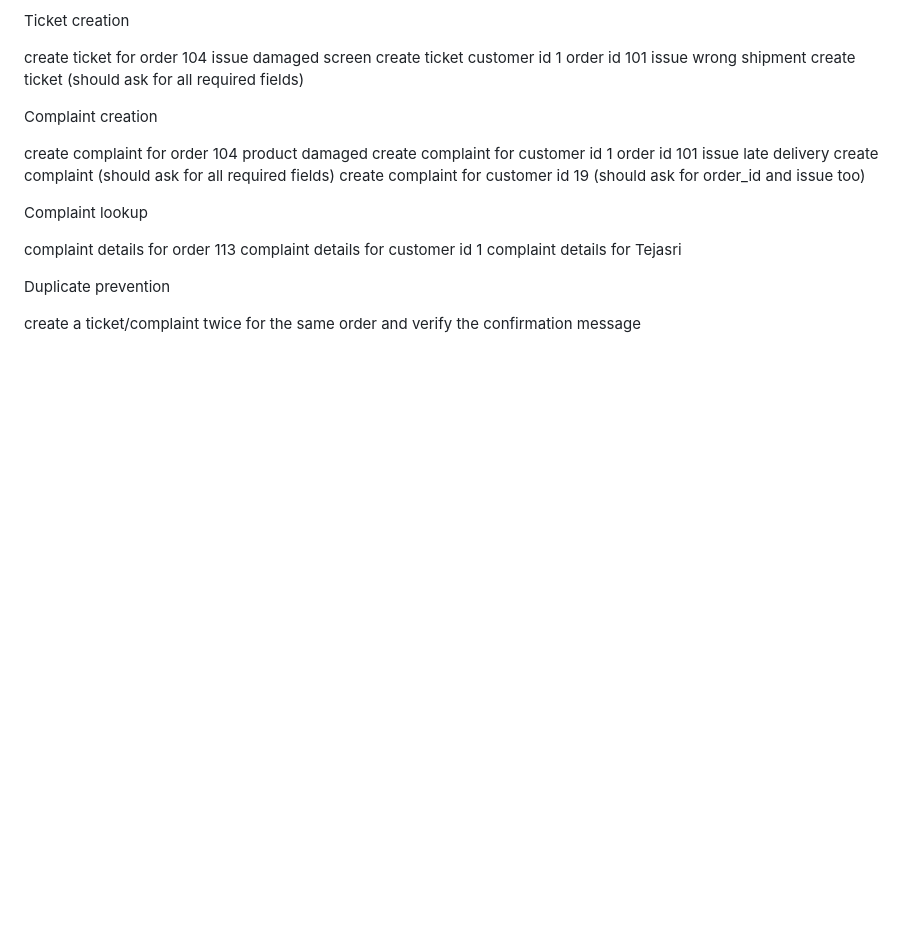
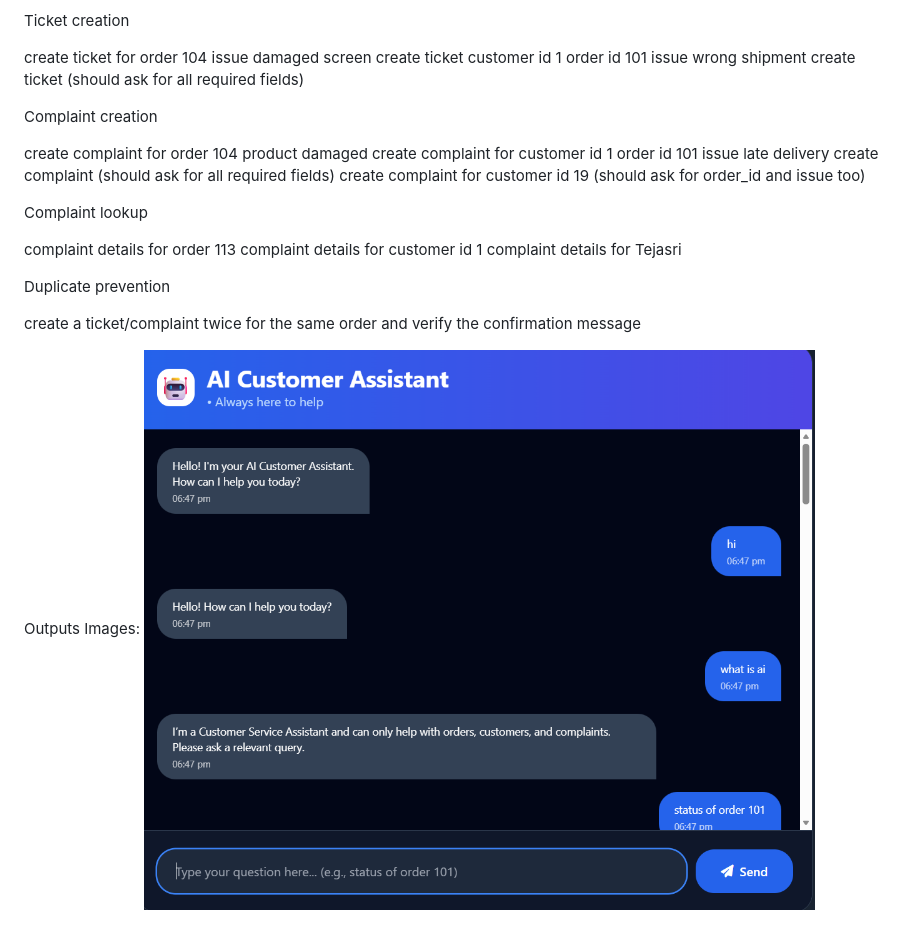
Before and after one commit to NARASAPURAPUTEJASRI/csr-assistance, a Markdown page: README.md, the part around the change. Drawn GitHub-style; blank space fills up the shorter version.

Commit message:
Add output image to README
Added output image to README for better clarity.

```diff
--- a/README.md
+++ b/README.md
@@ -131,3 +131,6 @@ complaint details for Tejasri
 Duplicate prevention
 
 create a ticket/complaint twice for the same order and verify the confirmation message
+
+Outputs Images:
+![image alt](https://github.com/NARASAPURAPUTEJASRI/csr-assistance/blob/ea814269230d219bbb93d3bb707fffbad627030a/img1.png)
```
